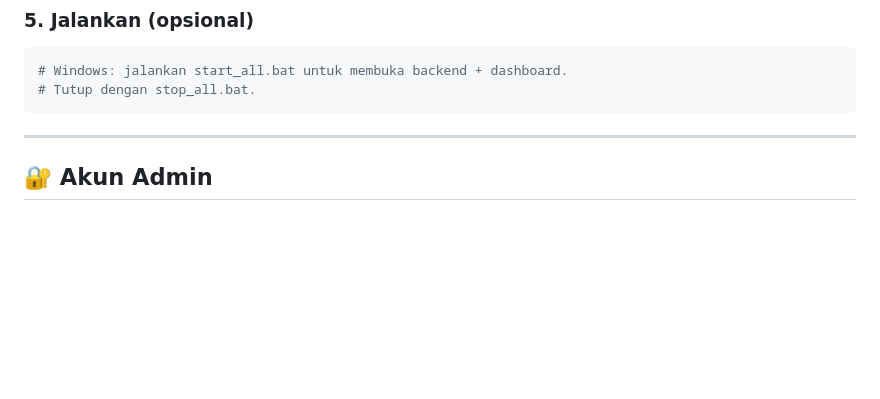
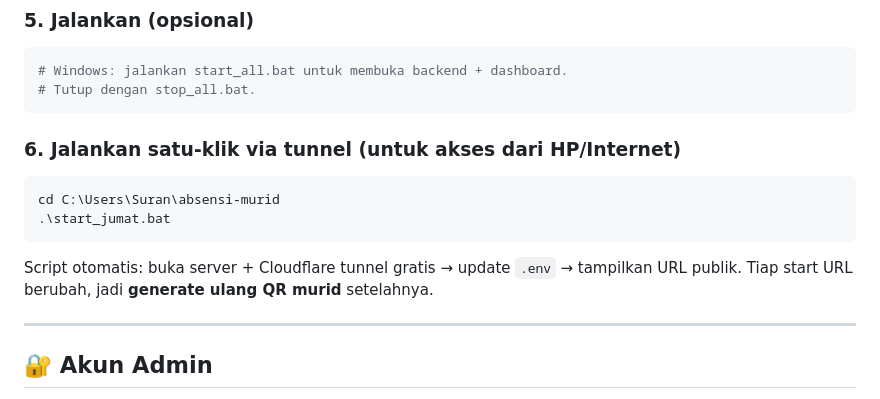
Before and after one commit to RestuSec/absensi-murid, a Markdown page: README.md, the part around the change. Rendered like a GitHub page; blank space fills up the shorter version.

Commit message:
README: tambah perintah jalankan start_jumat.bat

````diff
--- a/README.md
+++ b/README.md
@@ -66,6 +66,14 @@ Dashboard bisa diakses di: **http://localhost:8000**
 # Windows: jalankan start_all.bat untuk membuka backend + dashboard.
 # Tutup dengan stop_all.bat.
 ```
+
+### 6. Jalankan satu-klik via tunnel (untuk akses dari HP/Internet)
+```powershell
+cd C:\Users\Suran\absensi-murid
+.\start_jumat.bat
+```
+Script otomatis: buka server + Cloudflare tunnel gratis → update `.env` → tampilkan URL publik.
+Tiap start URL berubah, jadi **generate ulang QR murid** setelahnya.
 
 ---
 
````
